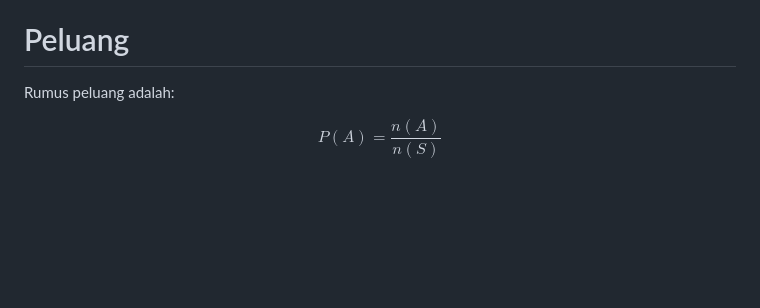
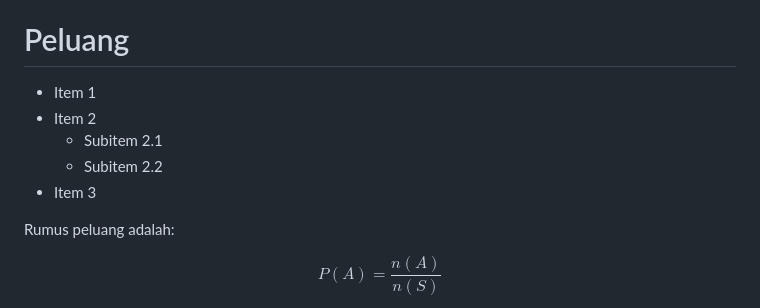
Before and after one commit to irzalgit/irzalgit.github.io, a Markdown page: peluang.md, the part around the change. Drawn GitHub-style; blank space fills up the shorter version.

```diff
--- a/peluang.md
+++ b/peluang.md
@@ -10,6 +10,14 @@
   3. Langkah 3
 Markdown adalah format teks ringan yang digunakan untuk menulis dokumen sederhana dengan sintaks yang mudah dibaca.
 # Peluang
+
+- Item 1
+- Item 2
+  - Subitem 2.1
+  - Subitem 2.2
+- Item 3
+
+
 
 Rumus peluang adalah:
 
```
